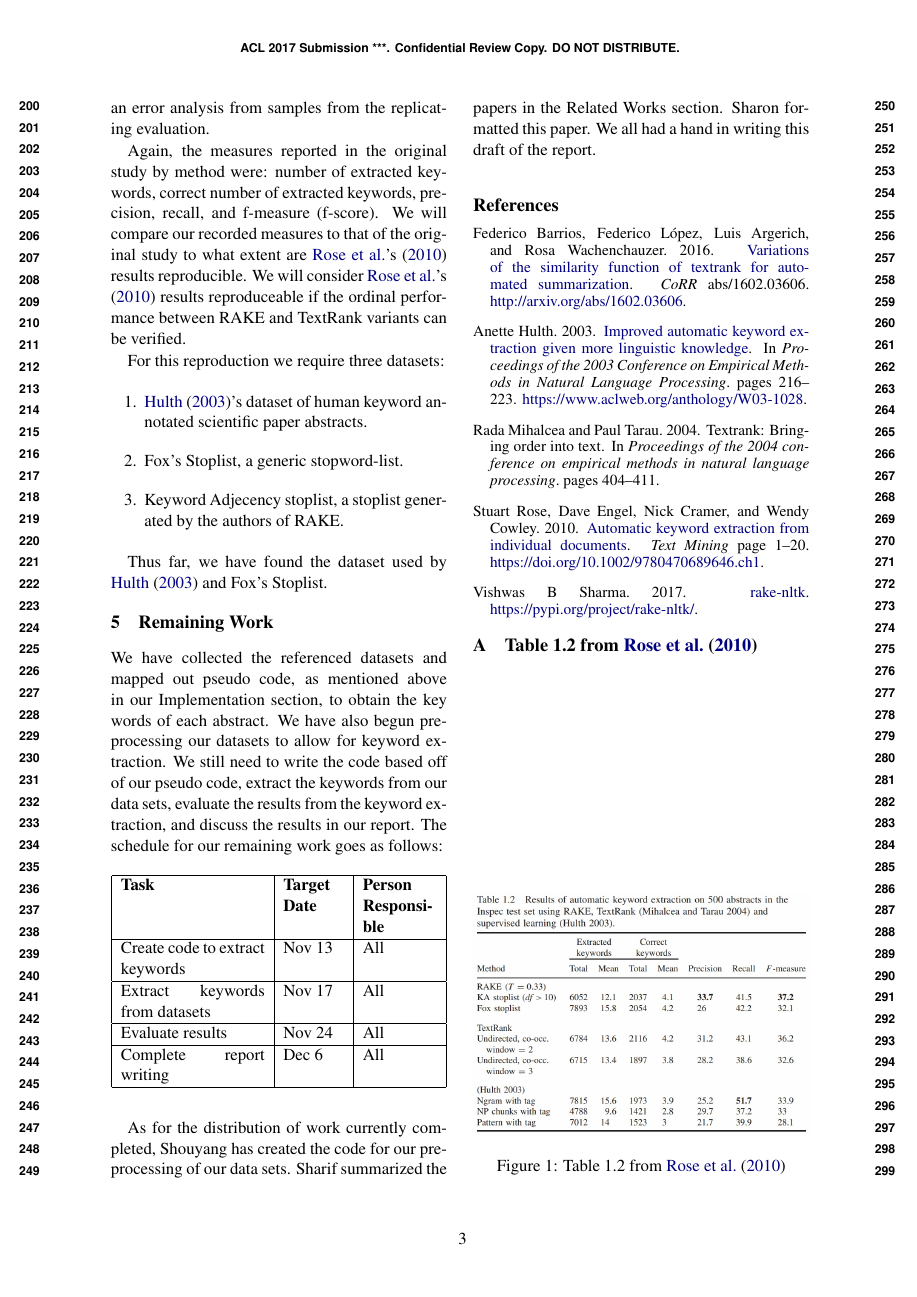
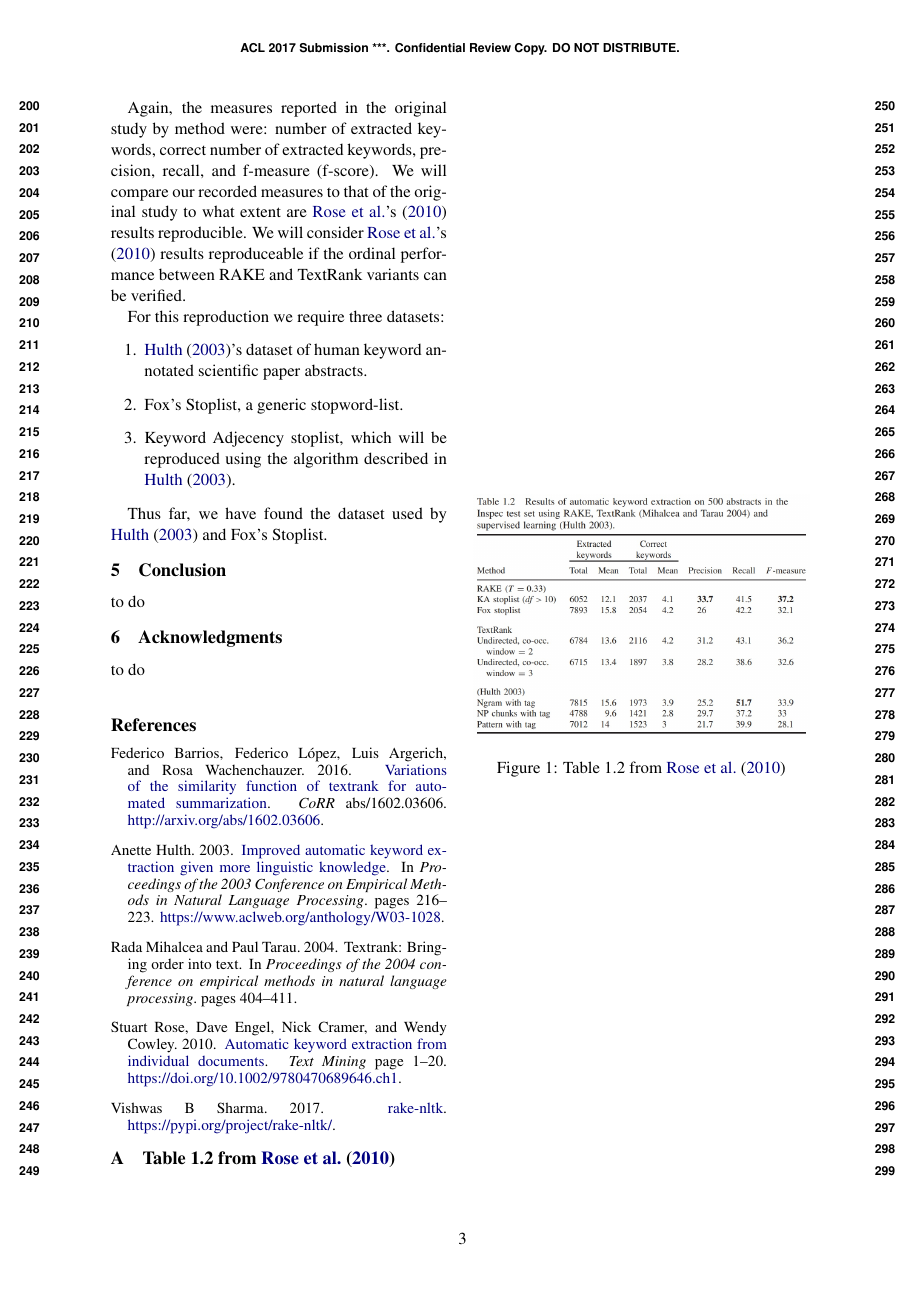
Before and after one commit to shouyang/CMPUT497TermProject, a LaTeX document (report/final_report_draft_shouyang_albakoun_hains.tex): page 3 of 3. Compiled offline with pdfLaTeX.

Commit message:
updates based on TAs comments and updated paper's structure to include all components

```diff
--- a/report/final_report_draft_shouyang_albakoun_hains.tex
+++ b/report/final_report_draft_shouyang_albakoun_hains.tex
@@ -121,7 +121,7 @@ In essence, we will implment an evaluation script that feeds a dataset into thes
 
 \section{Evaluation}
 
-As our project is based on replicating the results of an article, we will evaluate the aggregate measures recorded as per the inital study and conduct an error analysis from samples from the replicating evaluation.
+As our project is based on replicating the results of an article, we will evaluate the aggregate measures recorded as per the initial study and conduct an error analysis from samples from the replicating evaluation.
 
 Again, the measures reported in the original study by method were: number of extracted keywords, correct number of extracted keywords, precision, recall, and f-measure (f-score).  We will compare our recorded measures to that of the original study to what extent are \citeapos{1} results reproducible. We will consider \citeapos{1} results reproduceable if the ordinal performance between RAKE and TextRank variants can be verified.
 
@@ -130,33 +130,19 @@ For this reproduction we require three datasets:
 \begin{enumerate}
 \item \citet{hulth-2003-improved}'s dataset of human keyword annotated scientific paper abstracts.
 \item Fox's Stoplist, a generic stopword-list.
-\item Keyword Adjecency stoplist, a stoplist generated by the authors of RAKE.
+\item Keyword Adjecency stoplist, which will be reproduced using the algorithm described in \citet{hulth-2003-improved}.
 \end{enumerate}
 
 Thus far, we have found the dataset used by \citet{hulth-2003-improved} and Fox's Stoplist.
 
-\section{Remaining Work}
+\section{Conclusion}
 
-We have collected the referenced datasets and mapped out pseudo code, as mentioned above in our Implementation section, to obtain the key words of each abstract. We have also begun pre-processing our datasets to allow for keyword extraction. We still need to write the code based off of our pseudo code, extract the keywords from our data sets, evaluate the results from the keyword extraction, and discuss the results in our report. The schedule for our remaining work goes as follows:
+to do
 
-\begin{table}[h]
-\begin{center}
-\begin{tabular}{|p{3.3cm}|p{1.4cm}|p{1.7cm}|}
-\hline \bf Task & \bf Target Date & \bf Person  Responsible \\
-\hline
- Create code to extract keywords & Nov 13 & All \\
-\hline
- Extract keywords from datasets & Nov 17 & All \\
-\hline
- Evaluate results & Nov 24 & All \\
-\hline
-Complete report writing & Dec 6 & All  \\
-\hline
-\end{tabular}
-\end{center}
-\end{table}
+\section{Acknowledgments}
 
-As for the distribution of work currently completed, Shouyang has created the code for our pre-processing of our data sets. Sharif summarized the papers in the Related Works section. Sharon formatted this paper. We all had a hand in writing this draft of the report.
+to do
+
 
 % include your own bib file like this:
 %\bibliographystyle{acl}
```
Also changed, not shown: report/final_report_draft_shouyang_albakoun_hains.tex (36 more changed lines). Lines whose indentation alone changed are shown as unchanged.
